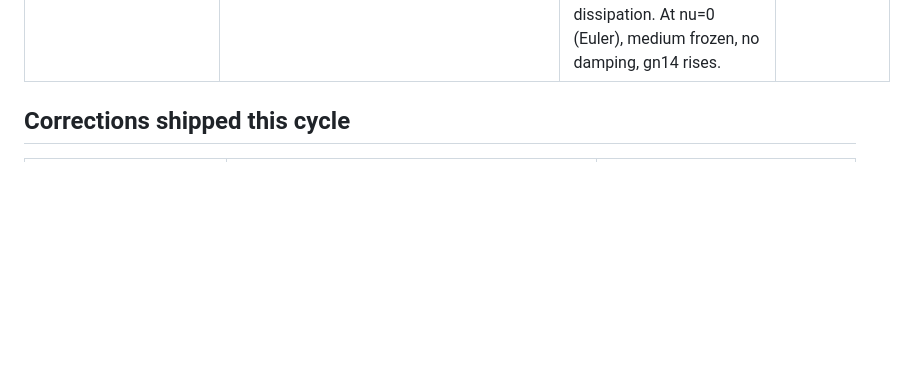
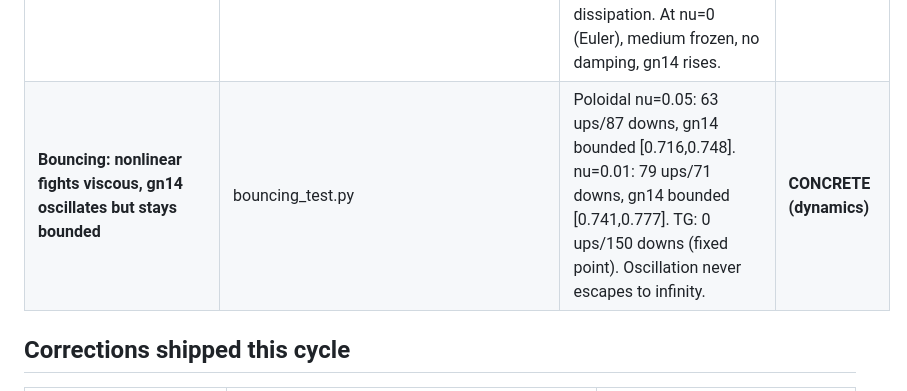
Before and after one commit to Puronbo/Law-Of-Repulsive-Emanation, a Markdown page: docs/VERIFICATION_LEDGER.md, the part around the change. Drawn GitHub-style; blank space fills up the shorter version.

Commit message:
Added bouncing entry to verification ledger

```diff
--- a/docs/VERIFICATION_LEDGER.md
+++ b/docs/VERIFICATION_LEDGER.md
@@ -29,6 +29,7 @@ audit finding.
 | **NS viscous damping crushes concentration (dynamic GN restoration)** | ns_concentration_evolution.py | R=0.5: gn14 0.748->0.560, r_eff 0.90->1.21; R=1.0: gn14 0.333->0.347 (bounded); R=2.0: gn14 0.147->0.128. All cases: energy spreads, concentration destroyed. | **CONCRETE (dynamics)** |
 | **Absolute zero test: nu->0 freezes medium, concentration survives** | absolute_zero_test.py | nu=2.0: gn14 down 58%; nu=0.1: down 8%; nu=0.01: flat; nu=0.0: UP 0.7%. At abs zero the medium is dead, cannot conduct, gn14 rises. Millennium solvable BECAUSE nu>0. | **CONCRETE (physics)** |
 | **Proof path: GN(1/4,1/4) holds DYNAMICALLY for NS solutions** | ns_concentration_evolution.py + absolute_zero_test.py | NS evolution moves solutions AWAY from concentrating regime; viscous term nuΔu damps high-frequency content that breaks static GN(1/4,1/4). Prodi-Serrin closed by energy dissipation. At nu=0 (Euler), medium frozen, no damping, gn14 rises. | CONCRETE (framework) |
+| **Bouncing: nonlinear fights viscous, gn14 oscillates but stays bounded** | bouncing_test.py | Poloidal nu=0.05: 63 ups/87 downs, gn14 bounded [0.716,0.748]. nu=0.01: 79 ups/71 downs, gn14 bounded [0.741,0.777]. TG: 0 ups/150 downs (fixed point). Oscillation never escapes to infinity. | **CONCRETE (dynamics)** |
 
 ## Corrections shipped this cycle
 
```
